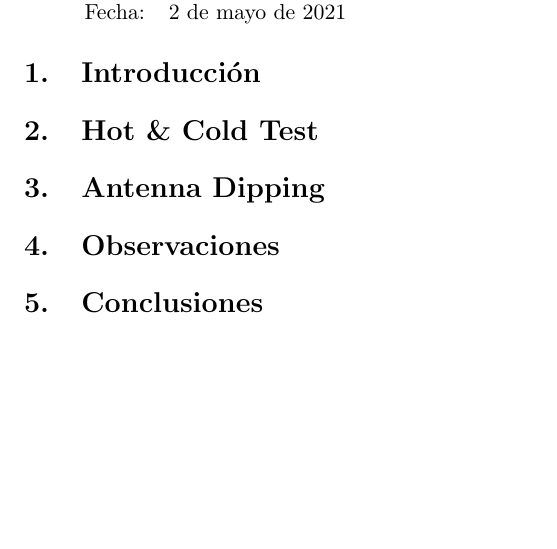
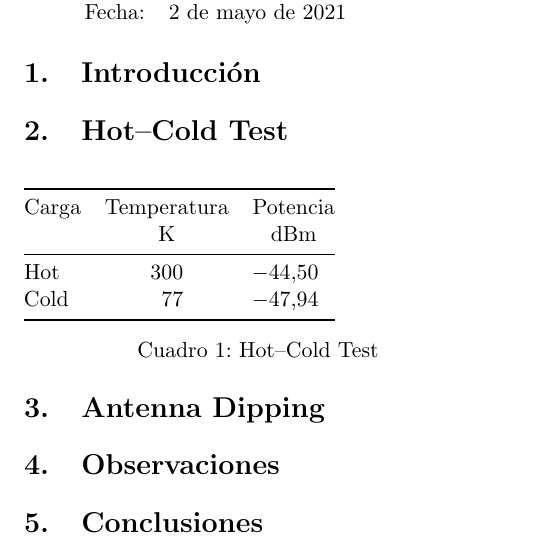
Before and after one commit to camilo-nb/AS3201-tareas, a LaTeX problem sheet (tarea1/informe/main.tex, which reads tarea1/informe/hotcoldtest.tex): part of the page, cut so that both start at the same text, the shorter picture padded with empty space. Compiled offline with pdfLaTeX.

Commit message:
Add data table

```diff
--- a/tarea1/informe/hotcoldtest.tex
+++ b/tarea1/informe/hotcoldtest.tex
@@ -1 +1,24 @@
-\section{Hot \& Cold Test}
+\section{Hot--Cold Test}
+
+\begin{table}[H]
+	\begin{tabular}{
+			@{}
+			l
+			S[table-format=3.0]
+			S[table-format=2.2]
+			@{}
+		}
+		\toprule
+		{Carga} &
+		{Temperatura} &
+		{Potencia} \\
+		{} &
+		{\si{\kelvin}} &
+		{\si{\dBm}} \\
+		\midrule
+		Hot & 300 & -44.50 \\
+		Cold & 77 & -47.94 \\
+		\bottomrule
+	\end{tabular}
+	\caption{Hot--Cold Test}\label{tab:hotcoldtest}
+\end{table}
--- a/tarea1/informe/main.tex
+++ b/tarea1/informe/main.tex
@@ -9,10 +9,14 @@
 \usepackage{hyperref}
 \usepackage{amsmath}
 \usepackage{physics}
+
 \usepackage{siunitx}
+\DeclareSIUnit{\belmilliwatt}{Bm}
+\DeclareSIUnit{\dBm}{\deci\belmilliwatt}
+\usepackage{booktabs}
+\usepackage{scrextend}
 
-
-\title{Interpolación y extrapolación de anomalías de la temperatura superficial terrestre y tensión máxima en sistema de cuerdas que sostiene dos masas fijas y una variable}
+\title{Informe Instrumentación Astronómica}
 \author{Camilo Núñez Barra}
 \def\github{camilo-nb}
 
```
Also changed, not shown: tarea1/informe/main.pdf.
